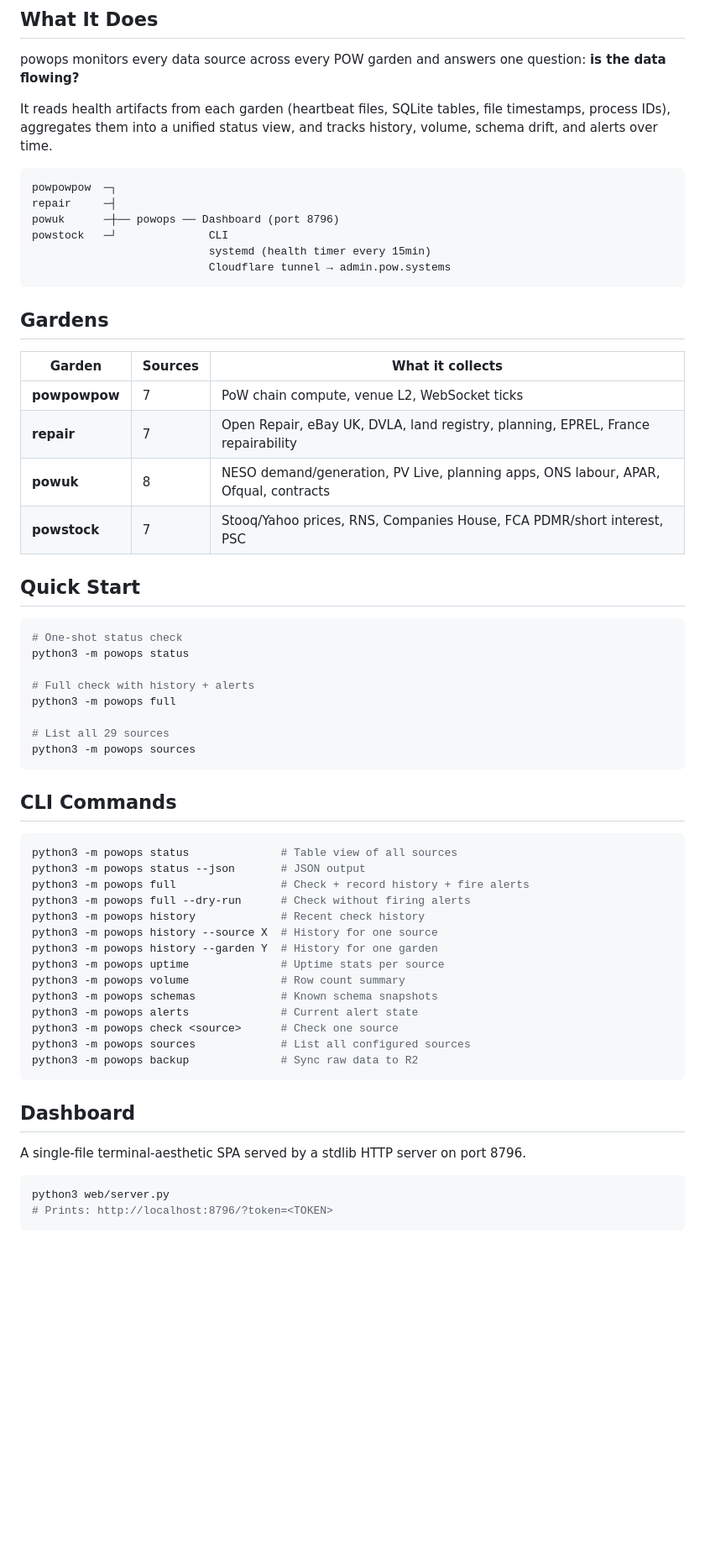
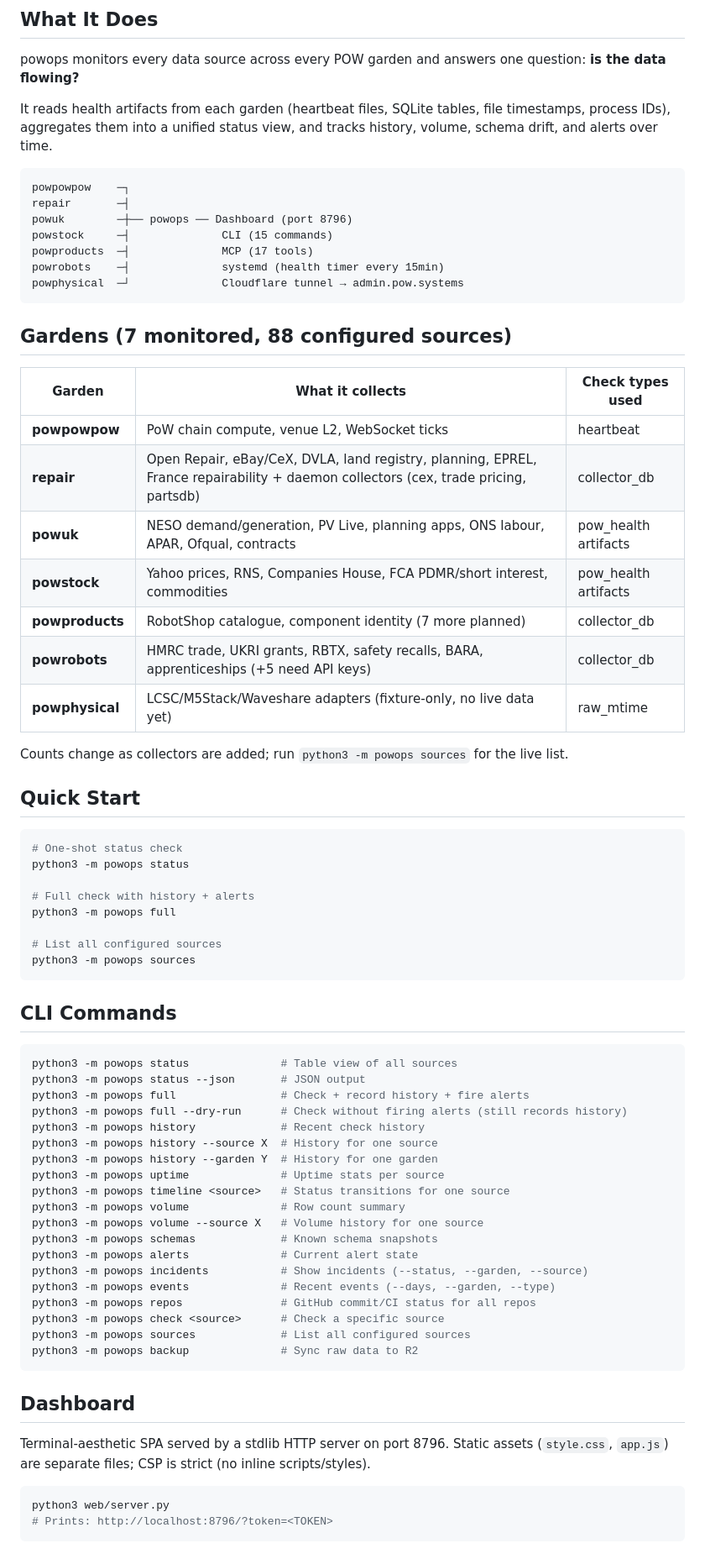
Before and after one commit to prx0r/powops, a Markdown page: README.md, the part around one of its changes. Shown at 84% size. Drawn GitHub-style; blank space fills up the shorter version.

````diff
--- a/README.md
+++ b/README.md
@@ -18,22 +18,28 @@ powops monitors every data source across every POW garden and answers one questi
 It reads health artifacts from each garden (heartbeat files, SQLite tables, file timestamps, process IDs), aggregates them into a unified status view, and tracks history, volume, schema drift, and alerts over time.
 
 ```
-powpowpow  ─┐
-repair     ─┤
-powuk      ─┼── powops ── Dashboard (port 8796)
-powstock   ─┘              CLI
-                           systemd (health timer every 15min)
-                           Cloudflare tunnel → admin.pow.systems
+powpowpow    ─┐
+repair       ─┤
+powuk        ─┼── powops ── Dashboard (port 8796)
+powstock     ─┤              CLI (15 commands)
+powproducts  ─┤              MCP (17 tools)
+powrobots    ─┤              systemd (health timer every 15min)
+powphysical  ─┘              Cloudflare tunnel → admin.pow.systems
 ```
 
-## Gardens
+## Gardens (7 monitored, 88 configured sources)
 
-| Garden | Sources | What it collects |
-|--------|---------|-----------------|
-| **powpowpow** | 7 | PoW chain compute, venue L2, WebSocket ticks |
-| **repair** | 7 | Open Repair, eBay UK, DVLA, land registry, planning, EPREL, France repairability |
-| **powuk** | 8 | NESO demand/generation, PV Live, planning apps, ONS labour, APAR, Ofqual, contracts |
-| **powstock** | 7 | Stooq/Yahoo prices, RNS, Companies House, FCA PDMR/short interest, PSC |
+| Garden | What it collects | Check types used |
+|--------|-----------------|-----------------|
+| **powpowpow** | PoW chain compute, venue L2, WebSocket ticks | heartbeat |
+| **repair** | Open Repair, eBay/CeX, DVLA, land registry, planning, EPREL, France repairability + daemon collectors (cex, trade pricing, partsdb) | collector_db |
+| **powuk** | NESO demand/generation, PV Live, planning apps, ONS labour, APAR, Ofqual, contracts | pow_health artifacts |
+| **powstock** | Yahoo prices, RNS, Companies House, FCA PDMR/short interest, commodities | pow_health artifacts |
+| **powproducts** | RobotShop catalogue, component identity (7 more planned) | collector_db |
+| **powrobots** | HMRC trade, UKRI grants, RBTX, safety recalls, BARA, apprenticeships (+5 need API keys) | collector_db |
+| **powphysical** | LCSC/M5Stack/Waveshare adapters (fixture-only, no live data yet) | raw_mtime |
+
+Counts change as collectors are added; run `python3 -m powops sources` for the live list.
 
 ## Quick Start
 
@@ -44,7 +50,7 @@ python3 -m powops status
 # Full check with history + alerts
 python3 -m powops full
 
-# List all 29 sources
+# List all configured sources
 python3 -m powops sources
 ```
 
@@ -54,22 +60,29 @@ python3 -m powops sources
 python3 -m powops status              # Table view of all sources
 python3 -m powops status --json       # JSON output
 python3 -m powops full                # Check + record history + fire alerts
-python3 -m powops full --dry-run      # Check without firing alerts
+python3 -m powops full --dry-run      # Check without firing alerts (still records history)
 python3 -m powops history             # Recent check history
 python3 -m powops history --source X  # History for one source
 python3 -m powops history --garden Y  # History for one garden
 python3 -m powops uptime              # Uptime stats per source
+python3 -m powops timeline <source>   # Status transitions for one source
 python3 -m powops volume              # Row count summary
+python3 -m powops volume --source X   # Volume history for one source
 python3 -m powops schemas             # Known schema snapshots
 python3 -m powops alerts              # Current alert state
-python3 -m powops check <source>      # Check one source
+python3 -m powops incidents           # Show incidents (--status, --garden, --source)
+python3 -m powops events              # Recent events (--days, --garden, --type)
+python3 -m powops repos               # GitHub commit/CI status for all repos
+python3 -m powops check <source>      # Check a specific source
 python3 -m powops sources             # List all configured sources
 python3 -m powops backup              # Sync raw data to R2
 ```
 
 ## Dashboard
 
-A single-file terminal-aesthetic SPA served by a stdlib HTTP server on port 8796.
+Terminal-aesthetic SPA served by a stdlib HTTP server on port 8796.
+Static assets (`style.css`, `app.js`) are separate files; CSP is strict
+(no inline scripts/styles).
 
 ```bash
 python3 web/server.py
````
Also changed, not shown: other parts of README.md (+80 -34 lines), AGENTS.md (added, +84 -0 lines), overview.md (+6 -0 lines).
